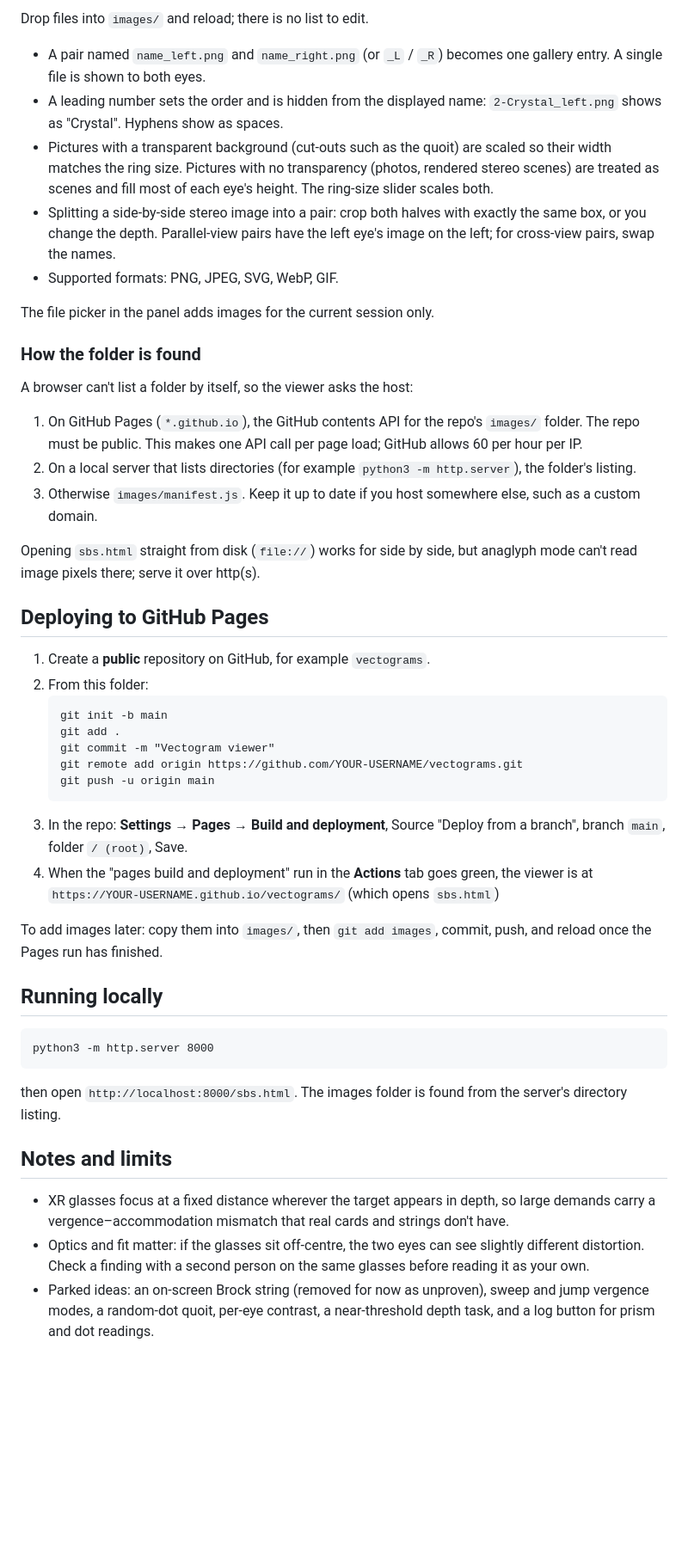
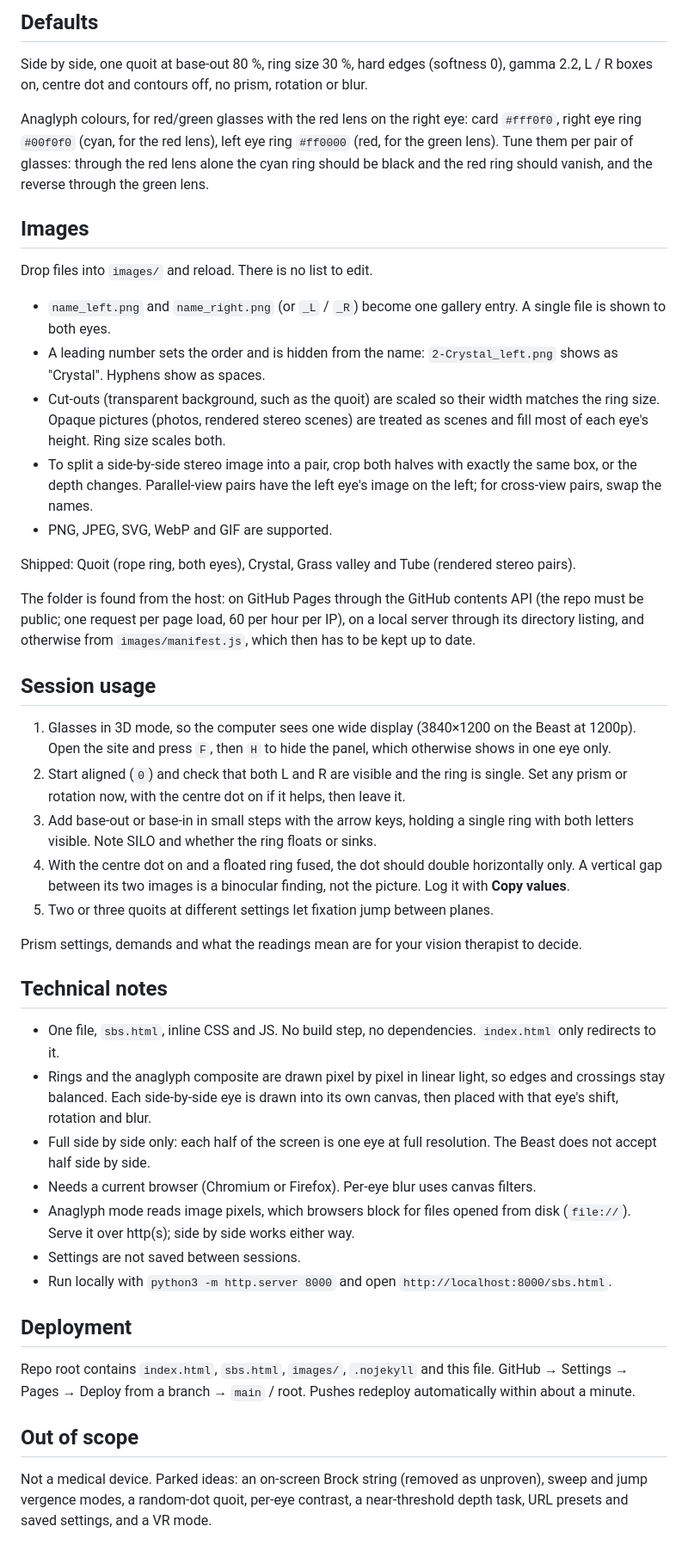
Before and after one commit to adam-bon/vt-stereo-viewer, a Markdown page: README.md, the part around one of its changes. Shown at 86% size. Rendered like a GitHub page; blank space fills up the shorter version.

````diff
--- a/README.md
+++ b/README.md
@@ -55,51 +49,48 @@ The disparity slider along the bottom is drawn once per eye so it fuses into a s
 
-Drop files into `images/` and reload; there is no list to edit.
+## Defaults
 
-- A pair named `name_left.png` and `name_right.png` (or `_L` / `_R`) becomes one gallery entry. A single file is shown to both eyes.
-- A leading number sets the order and is hidden from the displayed name: `2-Crystal_left.png` shows as "Crystal". Hyphens show as spaces.
-- Pictures with a transparent background (cut-outs such as the quoit) are scaled so their width matches the ring size. Pictures with no transparency (photos, rendered stereo scenes) are treated as scenes and fill most of each eye's height. The ring-size slider scales both.
-- Splitting a side-by-side stereo image into a pair: crop both halves with exactly the same box, or you change the depth. Parallel-view pairs have the left eye's image on the left; for cross-view pairs, swap the names.
-- Supported formats: PNG, JPEG, SVG, WebP, GIF.
+Side by side, one quoit at base-out 80 %, ring size 30 %, hard edges (softness 0), gamma 2.2, L / R boxes on, centre dot and contours off, no prism, rotation or blur.
 
-The file picker in the panel adds images for the current session only.
+Anaglyph colours, for red/green glasses with the red lens on the right eye: card `#fff0f0`, right eye ring `#00f0f0` (cyan, for the red lens), left eye ring `#ff0000` (red, for the green lens). Tune them per pair of glasses: through the red lens alone the cyan ring should be black and the red ring should vanish, and the reverse through the green lens.
 
-### How the folder is found
+## Images
 
-A browser can't list a folder by itself, so the viewer asks the host:
+Drop files into `images/` and reload. There is no list to edit.
 
-1. On GitHub Pages (`*.github.io`), the GitHub contents API for the repo's `images/` folder. The repo must be public. This makes one API call per page load; GitHub allows 60 per hour per IP.
-2. On a local server that lists directories (for example `python3 -m http.server`), the folder's listing.
-3. Otherwise `images/manifest.js`. Keep it up to date if you host somewhere else, such as a custom domain.
+- `name_left.png` and `name_right.png` (or `_L` / `_R`) become one gallery entry. A single file is shown to both eyes.
+- A leading number sets the order and is hidden from the name: `2-Crystal_left.png` shows as "Crystal". Hyphens show as spaces.
+- Cut-outs (transparent background, such as the quoit) are scaled so their width matches the ring size. Opaque pictures (photos, rendered stereo scenes) are treated as scenes and fill most of each eye's height. Ring size scales both.
+- To split a side-by-side stereo image into a pair, crop both halves with exactly the same box, or the depth changes. Parallel-view pairs have the left eye's image on the left; for cross-view pairs, swap the names.
+- PNG, JPEG, SVG, WebP and GIF are supported.
 
-Opening `sbs.html` straight from disk (`file://`) works for side by side, but anaglyph mode can't read image pixels there; serve it over http(s).
+Shipped: Quoit (rope ring, both eyes), Crystal, Grass valley and Tube (rendered stereo pairs).
 
-## Deploying to GitHub Pages
+The folder is found from the host: on GitHub Pages through the GitHub contents API (the repo must be public; one request per page load, 60 per hour per IP), on a local server through its directory listing, and otherwise from `images/manifest.js`, which then has to be kept up to date.
 
-1. Create a **public** repository on GitHub, for example `vectograms`.
-2. From this folder:
-   ```
-   git init -b main
-   git add .
-   git commit -m "Vectogram viewer"
-   git remote add origin https://github.com/YOUR-USERNAME/vectograms.git
-   git push -u origin main
-   ```
-3. In the repo: **Settings → Pages → Build and deployment**, Source "Deploy from a branch", branch `main`, folder `/ (root)`, Save.
-4. When the "pages build and deployment" run in the **Actions** tab goes green, the viewer is at
-   `https://YOUR-USERNAME.github.io/vectograms/` (which opens `sbs.html`)
+## Session usage
 
-To add images later: copy them into `images/`, then `git add images`, commit, push, and reload once the Pages run has finished.
+1. Glasses in 3D mode, so the computer sees one wide display (3840×1200 on the Beast at 1200p). Open the site and press `F`, then `H` to hide the panel, which otherwise shows in one eye only.
+2. Start aligned (`0`) and check that both L and R are visible and the ring is single. Set any prism or rotation now, with the centre dot on if it helps, then leave it.
+3. Add base-out or base-in in small steps with the arrow keys, holding a single ring with both letters visible. Note SILO and whether the ring floats or sinks.
+4. With the centre dot on and a floated ring fused, the dot should double horizontally only. A vertical gap between its two images is a binocular finding, not the picture. Log it with **Copy values**.
+5. Two or three quoits at different settings let fixation jump between planes.
 
+Prism settings, demands and what the readings mean are for your vision therapist to decide.
 
-## Running locally
+## Technical notes
 
-```
-python3 -m http.server 8000
-```
-then open `http://localhost:8000/sbs.html`. The images folder is found from the server's directory listing.
+- One file, `sbs.html`, inline CSS and JS. No build step, no dependencies. `index.html` only redirects to it.
+- Rings and the anaglyph composite are drawn pixel by pixel in linear light, so edges and crossings stay balanced. Each side-by-side eye is drawn into its own canvas, then placed with that eye's shift, rotation and blur.
+- Full side by side only: each half of the screen is one eye at full resolution. The Beast does not accept half side by side.
+- Needs a current browser (Chromium or Firefox). Per-eye blur uses canvas filters.
+- Anaglyph mode reads image pixels, which browsers block for files opened from disk (`file://`). Serve it over http(s); side by side works either way.
+- Settings are not saved between sessions.
+- Run locally with `python3 -m http.server 8000` and open `http://localhost:8000/sbs.html`.
 
-## Notes and limits
+## Deployment
 
-- XR glasses focus at a fixed distance wherever the target appears in depth, so large demands carry a vergence–accommodation mismatch that real cards and strings don't have.
-- Optics and fit matter: if the glasses sit off-centre, the two eyes can see slightly different distortion. Check a finding with a second person on the same glasses before reading it as your own.
-- Parked ideas: an on-screen Brock string (removed for now as unproven), sweep and jump vergence modes, a random-dot quoit, per-eye contrast, a near-threshold depth task, and a log button for prism and dot readings.
+Repo root contains `index.html`, `sbs.html`, `images/`, `.nojekyll` and this file. GitHub → Settings → Pages → Deploy from a branch → `main` / root. Pushes redeploy automatically within about a minute.
+
+## Out of scope
+
+Not a medical device. Parked ideas: an on-screen Brock string (removed as unproven), sweep and jump vergence modes, a random-dot quoit, per-eye contrast, a near-threshold depth task, URL presets and saved settings, and a VR mode.
````
Also changed, not shown: other parts of README.md (+32 -38 lines).
